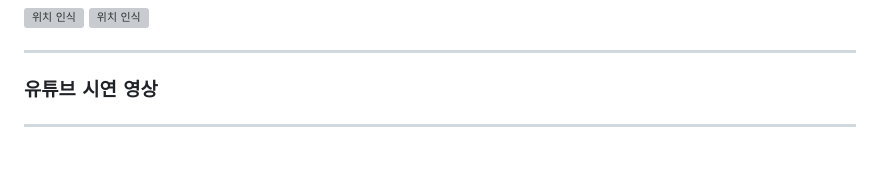
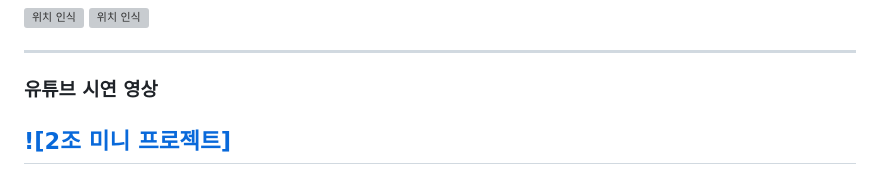
Before and after one commit to ingcheol/test2, a Markdown page: README.md, the part around the change. Rendered like a GitHub page; blank space fills up the shorter version; grey boxes are pictures that could not be loaded.

```diff
--- a/README.md
+++ b/README.md
@@ -185,5 +185,5 @@ ex) https//127.0.0.1:8443/
 
 ---
 ### 유튜브 시연 영상
-
+[![2조 미니 프로젝트]](https://youtu.be/EnukCrgJsuM)
 ---
```
